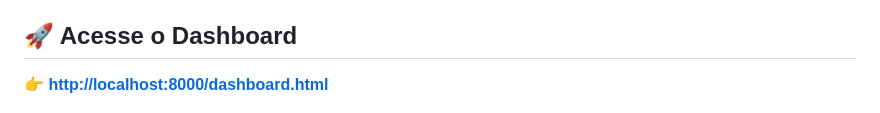
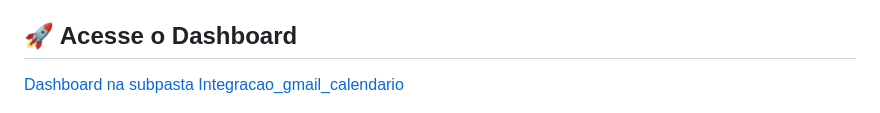
Before and after one commit to ingridcos/Sprint_IA_Programaria, a Markdown page: README.md, the part around the change. Drawn GitHub-style.

```diff
--- a/README.md
+++ b/README.md
@@ -41,7 +41,7 @@ Utilizamos a plataforma **Antigravity** como agente de desenvolvimento integrado
 - **Ferramentas**: IA Antigravity integrada ao VS Code
 
 ## 🚀 Acesse o Dashboard
-  👉 **[http://localhost:8000/dashboard.html](http://localhost:8000/dashboard.html)**
+  [Dashboard na subpasta Integracao_gmail_calendario](http://localhost:8000/Integracao_gmail_calendario/dashboard.html)
 
   ![Dashboard](Integracao_gmail_calendario/image_dashboard.png)
 
```
